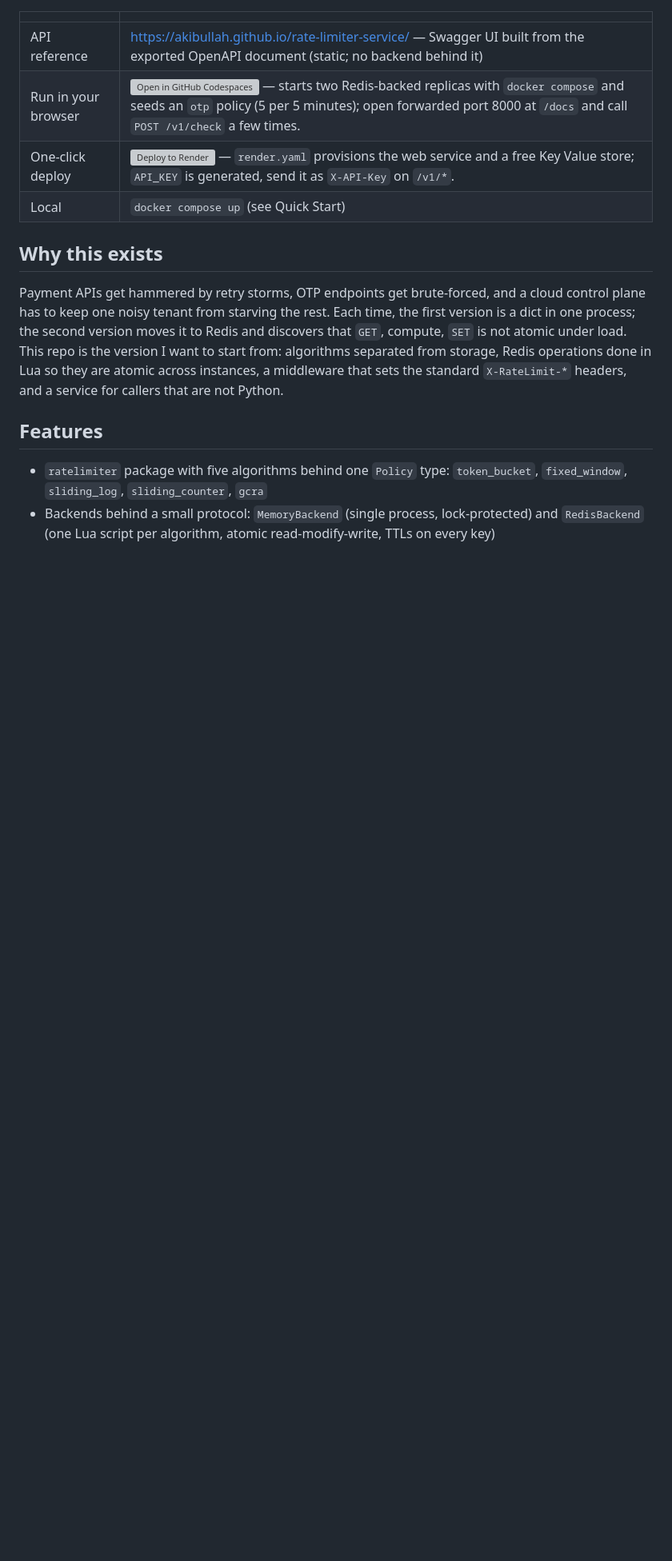
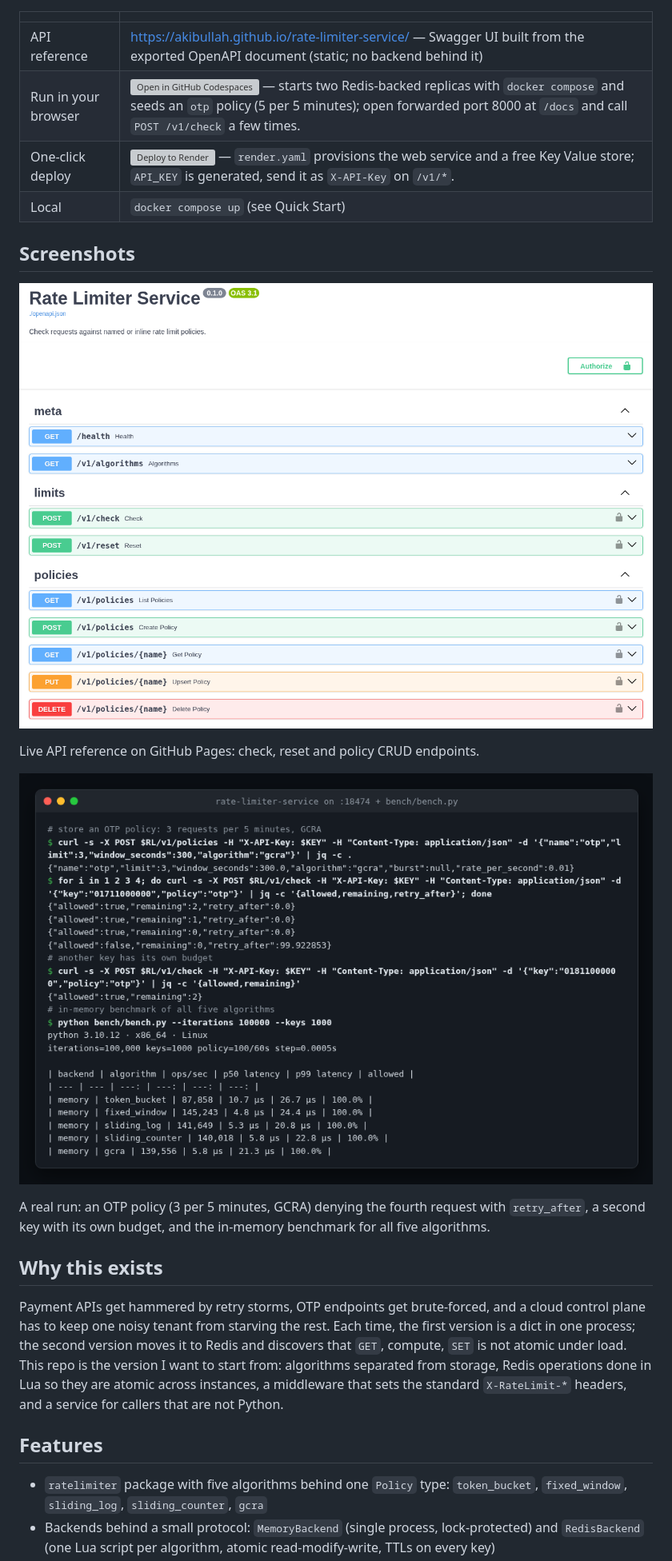
Before and after one commit to AkibUllah/rate-limiter-service, a Markdown page: README.md, the part around one of its changes. Shown at 80% size. Drawn GitHub-style; pictures changed too: docs/images/api-reference.png (added), docs/images/terminal-demo.png (added); blank space fills up the shorter version; grey boxes are pictures that could not be loaded.

```diff
--- a/README.md
+++ b/README.md
@@ -16,6 +18,16 @@ Distributed rate limiting as a library, an ASGI middleware and a standalone serv
 | Run in your browser | [![Open in GitHub Codespaces](https://github.com/codespaces/badge.svg)](https://codespaces.new/AkibUllah/rate-limiter-service?quickstart=1) — starts two Redis-backed replicas with `docker compose` and seeds an `otp` policy (5 per 5 minutes); open forwarded port 8000 at `/docs` and call `POST /v1/check` a few times. |
 | One-click deploy | [![Deploy to Render](https://render.com/images/deploy-to-render-button.svg)](https://render.com/deploy?repo=https://github.com/AkibUllah/rate-limiter-service) — `render.yaml` provisions the web service and a free Key Value store; `API_KEY` is generated, send it as `X-API-Key` on `/v1/*`. |
 | Local | `docker compose up` (see Quick Start) |
+
+## Screenshots
+
+![Swagger UI API reference](docs/images/api-reference.png)
+
+Live API reference on GitHub Pages: check, reset and policy CRUD endpoints.
+
+![curl session and benchmark output](docs/images/terminal-demo.png)
+
+A real run: an OTP policy (3 per 5 minutes, GCRA) denying the fourth request with `retry_after`, a second key with its own budget, and the in-memory benchmark for all five algorithms.
 
 ## Why this exists
 
```
Also changed, not shown: other parts of README.md (+7 -5 lines), CHANGELOG.md (added, +37 -0 lines), 3 other files.
